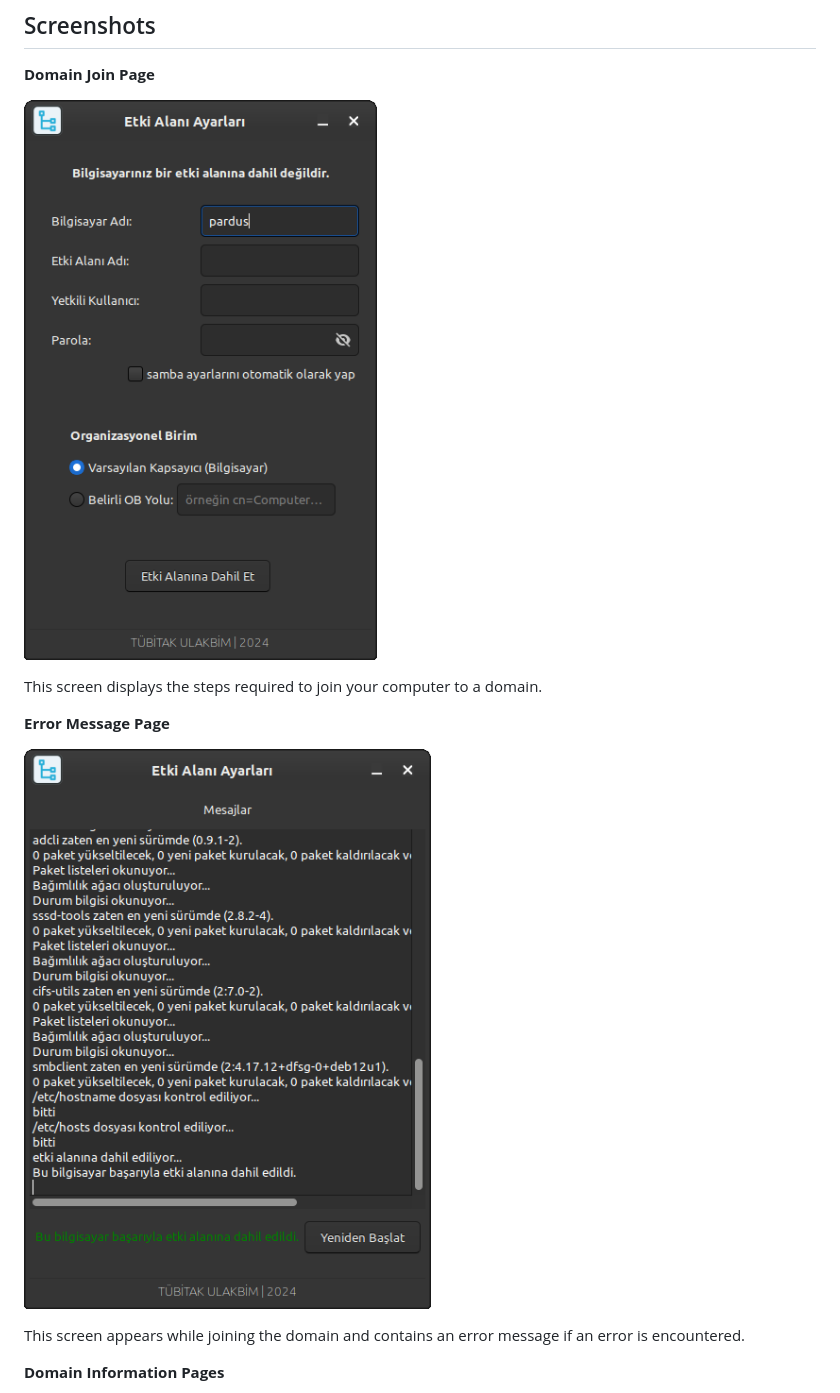
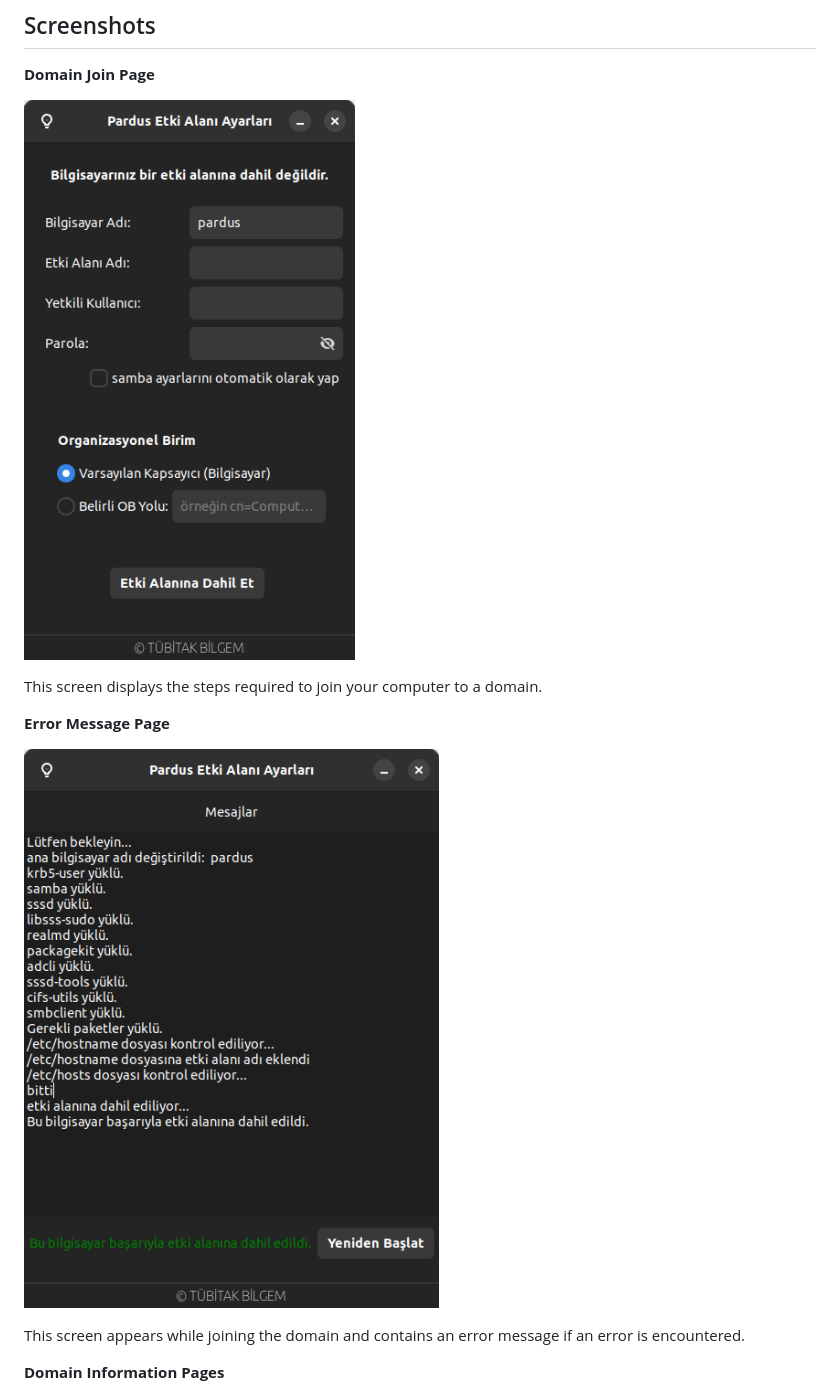
Before and after one commit to pardus/pardus-domain-joiner, a Markdown page: README.md, the part around the change. Rendered like a GitHub page; pictures changed too: screenshots/error_message_page.png (deleted), screenshots/join_page.png, screenshots/message_page1.png (added).

Commit message:
update screenshots

```diff
--- a/README.md
+++ b/README.md
@@ -54,7 +54,7 @@ This screen displays the steps required to join your computer to a domain.
 
 **Error Message Page**
 
-![message page 1](screenshots/error_message_page.png)
+![message page 1](screenshots/message_page1.png)
 
 This screen appears while joining the domain and contains an error message if an error is encountered.
 
```
Also changed, not shown: screenshots/leave_page.png, screenshots/message_page2.png, screenshots/message_page3.png.
